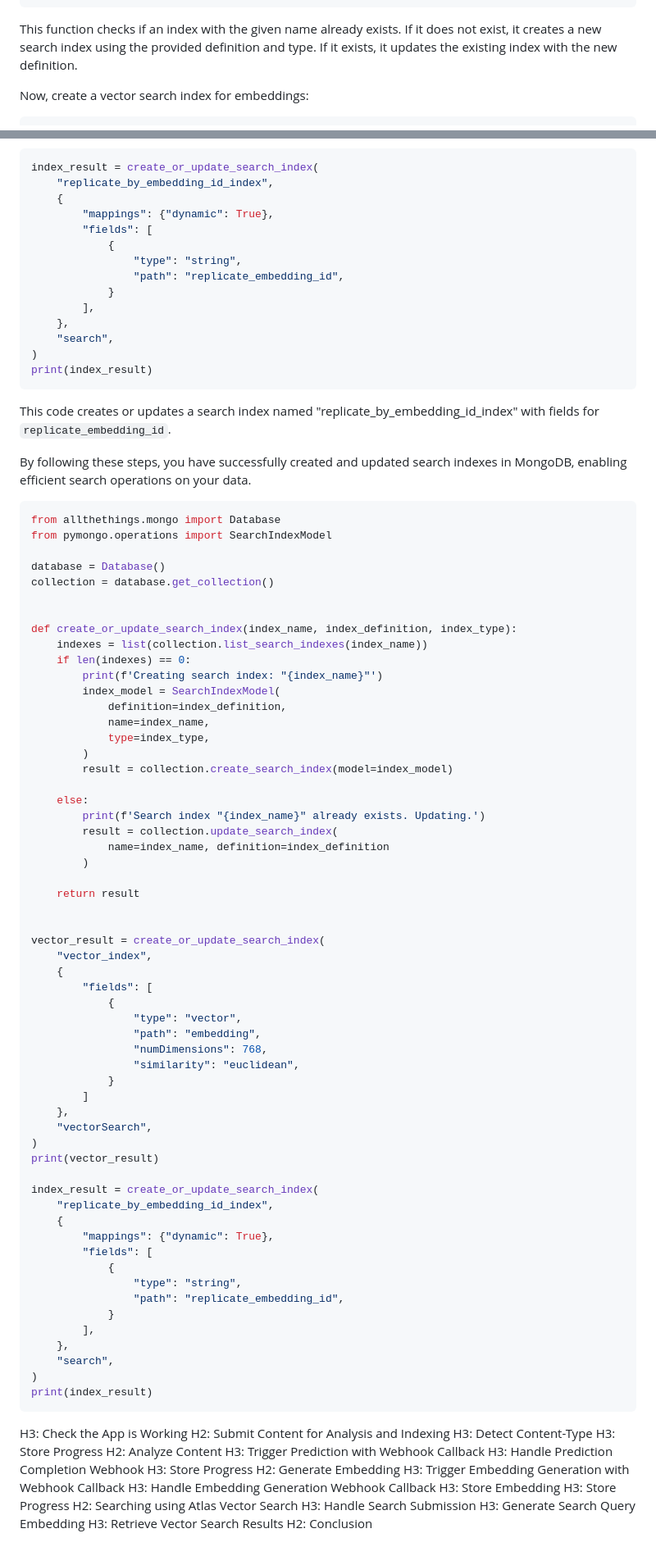
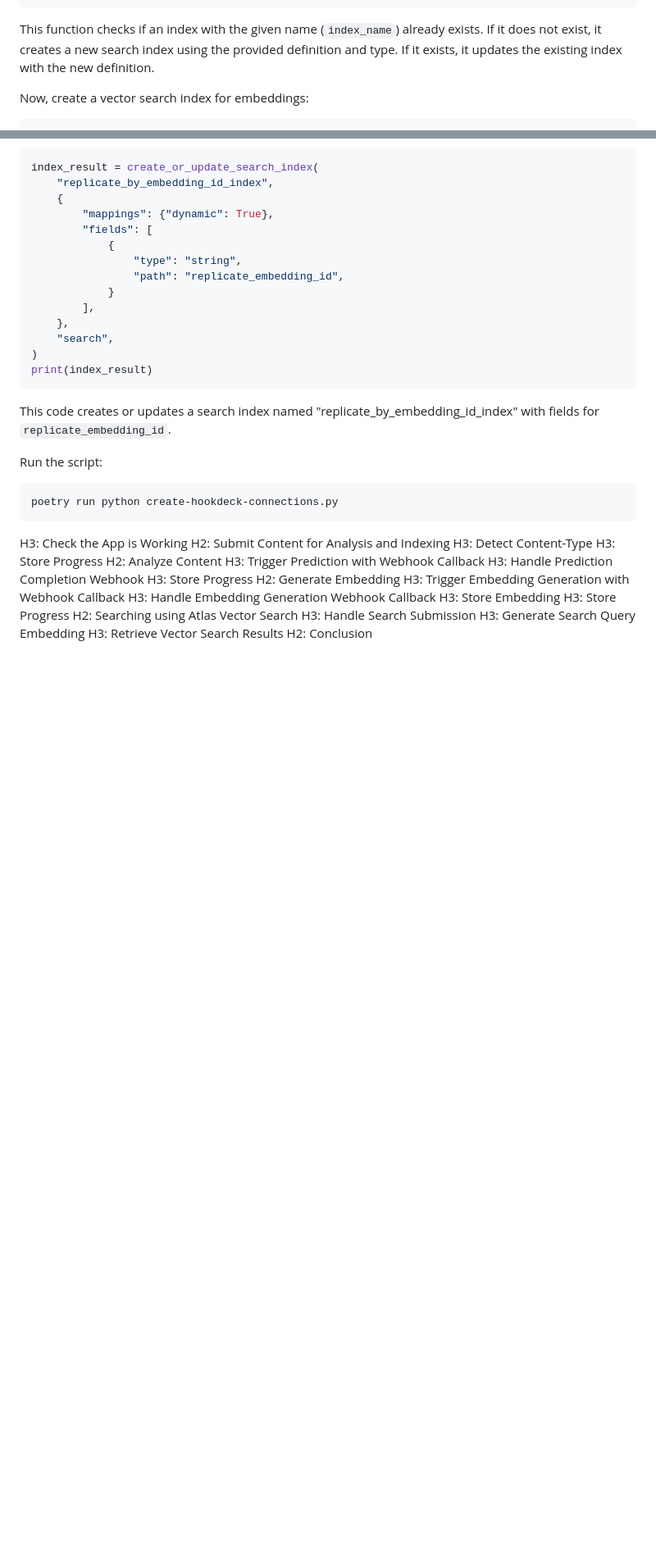
Before and after one commit to hookdeck/index-all-the-things, a Markdown page: tutorial/README.md, 2 parts joined by grey strips. Shown: that part at 82% size. Rendered like a GitHub page; blank space fills up the shorter version.

Commit message:
wip: setup

````diff
--- a/tutorial/README.md
+++ b/tutorial/README.md
@@ -208,7 +221,7 @@ def create_or_update_search_index(index_name, index_definition, index_type):
     return result
 ```
 
-This function checks if an index with the given name already exists. If it does not exist, it creates a new search index using the provided definition and type. If it exists, it updates the existing index with the new definition.
+This function checks if an index with the given name (`index_name`) already exists. If it does not exist, it creates a new search index using the provided definition and type. If it exists, it updates the existing index with the new definition.
 
 Now, create a vector search index for embeddings:
 
@@ -253,66 +266,10 @@ print(index_result)
 
 This code creates or updates a search index named "replicate_by_embedding_id_index" with fields for `replicate_embedding_id`.
 
-By following these steps, you have successfully created and updated search indexes in MongoDB, enabling efficient search operations on your data.
+Run the script:
 
-```py title="create-indexes.py"
-from allthethings.mongo import Database
-from pymongo.operations import SearchIndexModel
-
-database = Database()
-collection = database.get_collection()
-
-
-def create_or_update_search_index(index_name, index_definition, index_type):
-    indexes = list(collection.list_search_indexes(index_name))
-    if len(indexes) == 0:
-        print(f'Creating search index: "{index_name}"')
-        index_model = SearchIndexModel(
-            definition=index_definition,
-            name=index_name,
-            type=index_type,
-        )
-        result = collection.create_search_index(model=index_model)
-
-    else:
-        print(f'Search index "{index_name}" already exists. Updating.')
-        result = collection.update_search_index(
-            name=index_name, definition=index_definition
-        )
-
-    return result
-
-
-vector_result = create_or_update_search_index(
-    "vector_index",
-    {
-        "fields": [
-            {
-                "type": "vector",
-                "path": "embedding",
-                "numDimensions": 768,
-                "similarity": "euclidean",
-            }
-        ]
-    },
-    "vectorSearch",
-)
-print(vector_result)
-
-index_result = create_or_update_search_index(
-    "replicate_by_embedding_id_index",
-    {
-        "mappings": {"dynamic": True},
-        "fields": [
-            {
-                "type": "string",
-                "path": "replicate_embedding_id",
-            }
-        ],
-    },
-    "search",
-)
-print(index_result)
+```sh
+poetry run python create-hookdeck-connections.py
 ```
 
 H3: Check the App is Working
````
Also changed, not shown: other parts of tutorial/README.md (+27 -14 lines).
